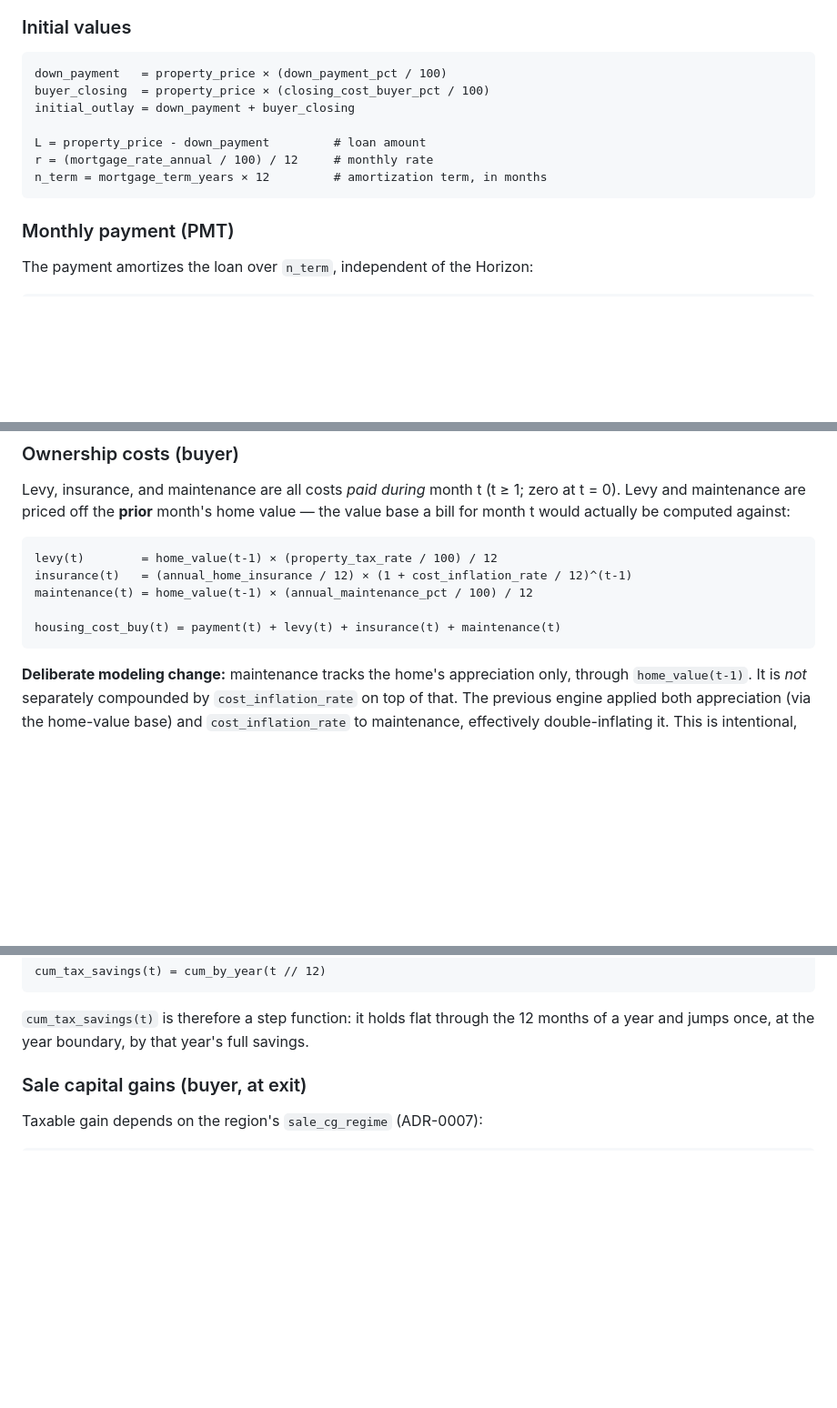
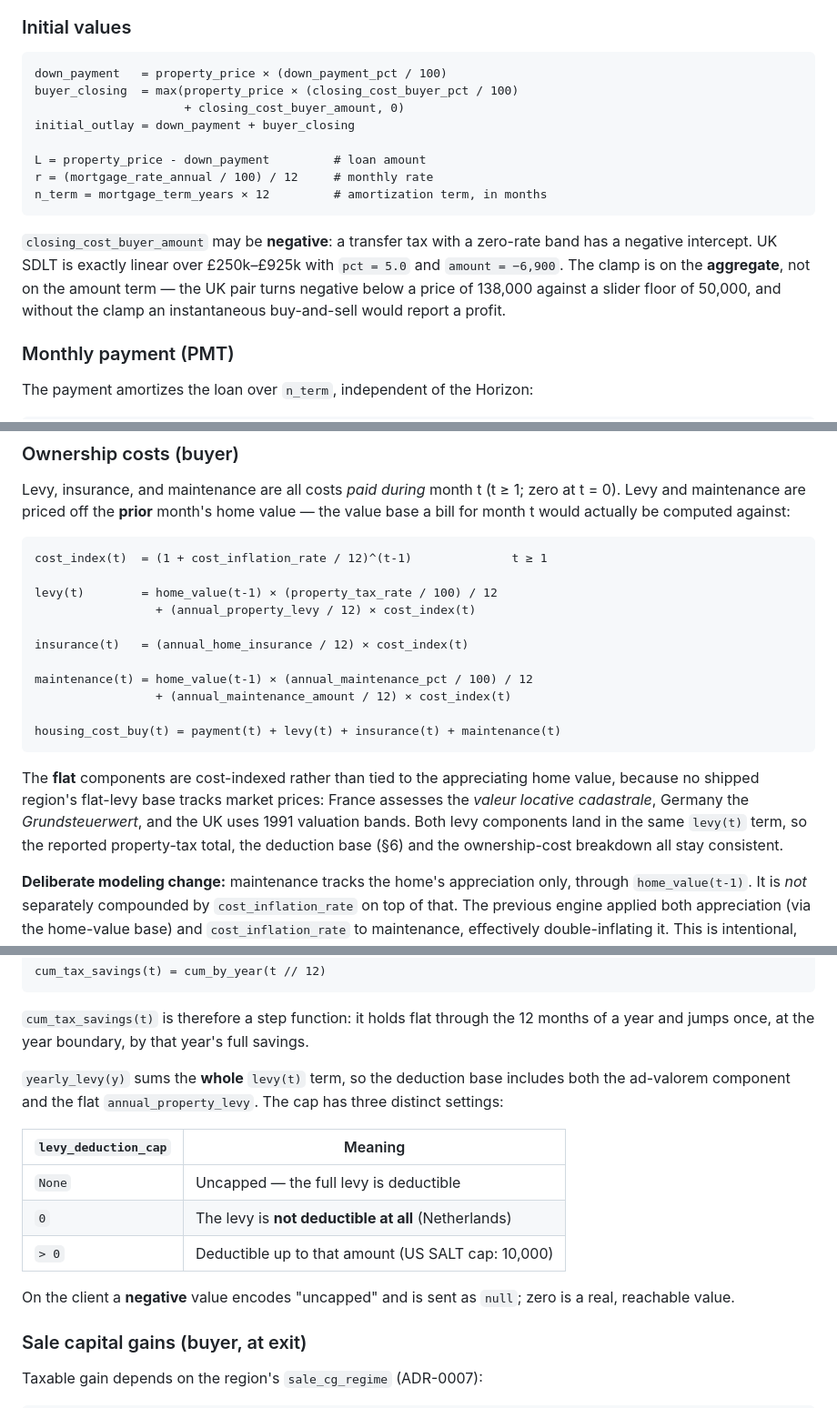
Before and after one commit to palsagar/rent-vs-buy-simulator, a Markdown page: FORMULAS.md, 3 parts joined by grey strips. Shown at 91% size. Rendered like a GitHub page; blank space fills up the shorter version.

````diff
--- a/FORMULAS.md
+++ b/FORMULAS.md
@@ -27,13 +27,21 @@ and the mortgage may be paid off before or still outstanding at the Horizon.
 
 ```
 down_payment   = property_price × (down_payment_pct / 100)
-buyer_closing  = property_price × (closing_cost_buyer_pct / 100)
+buyer_closing  = max(property_price × (closing_cost_buyer_pct / 100)
+                     + closing_cost_buyer_amount, 0)
 initial_outlay = down_payment + buyer_closing
 
 L = property_price - down_payment         # loan amount
 r = (mortgage_rate_annual / 100) / 12     # monthly rate
 n_term = mortgage_term_years × 12         # amortization term, in months
 ```
+
+`closing_cost_buyer_amount` may be **negative**: a transfer tax with a
+zero-rate band has a negative intercept. UK SDLT is exactly linear over
+£250k–£925k with `pct = 5.0` and `amount = −6,900`. The clamp is on the
+**aggregate**, not on the amount term — the UK pair turns negative below a
+price of 138,000 against a slider floor of 50,000, and without the clamp an
+instantaneous buy-and-sell would report a profit.
 
 ### Monthly payment (PMT)
 
@@ -94,12 +102,26 @@ month's home value — the value base a bill for month t would actually be
 computed against:
 
 ```
+cost_index(t)  = (1 + cost_inflation_rate / 12)^(t-1)              t ≥ 1
+
 levy(t)        = home_value(t-1) × (property_tax_rate / 100) / 12
-insurance(t)   = (annual_home_insurance / 12) × (1 + cost_inflation_rate / 12)^(t-1)
+                 + (annual_property_levy / 12) × cost_index(t)
+
+insurance(t)   = (annual_home_insurance / 12) × cost_index(t)
+
 maintenance(t) = home_value(t-1) × (annual_maintenance_pct / 100) / 12
+                 + (annual_maintenance_amount / 12) × cost_index(t)
 
 housing_cost_buy(t) = payment(t) + levy(t) + insurance(t) + maintenance(t)
 ```
+
+The **flat** components are cost-indexed rather than tied to the
+appreciating home value, because no shipped region's flat-levy base tracks
+market prices: France assesses the *valeur locative cadastrale*, Germany the
+*Grundsteuerwert*, and the UK uses 1991 valuation bands. Both levy
+components land in the same `levy(t)` term, so the reported property-tax
+total, the deduction base (§6) and the ownership-cost breakdown all stay
+consistent.
 
 **Deliberate modeling change:** maintenance tracks the home's appreciation
 only, through `home_value(t-1)`. It is *not* separately compounded by
@@ -220,6 +298,19 @@ cum_tax_savings(t) = cum_by_year(t // 12)
 `cum_tax_savings(t)` is therefore a step function: it holds flat through
 the 12 months of a year and jumps once, at the year boundary, by that
 year's full savings.
+
+`yearly_levy(y)` sums the **whole** `levy(t)` term, so the deduction base
+includes both the ad-valorem component and the flat `annual_property_levy`.
+The cap has three distinct settings:
+
+| `levy_deduction_cap` | Meaning |
+|---|---|
+| `None` | Uncapped — the full levy is deductible |
+| `0` | The levy is **not deductible at all** (Netherlands) |
+| `> 0` | Deductible up to that amount (US SALT cap: 10,000) |
+
+On the client a **negative** value encodes "uncapped" and is sent as
+`null`; zero is a real, reachable value.
 
 ### Sale capital gains (buyer, at exit)
 
````
Also changed, not shown: other parts of FORMULAS.md (+57 -1 lines).
